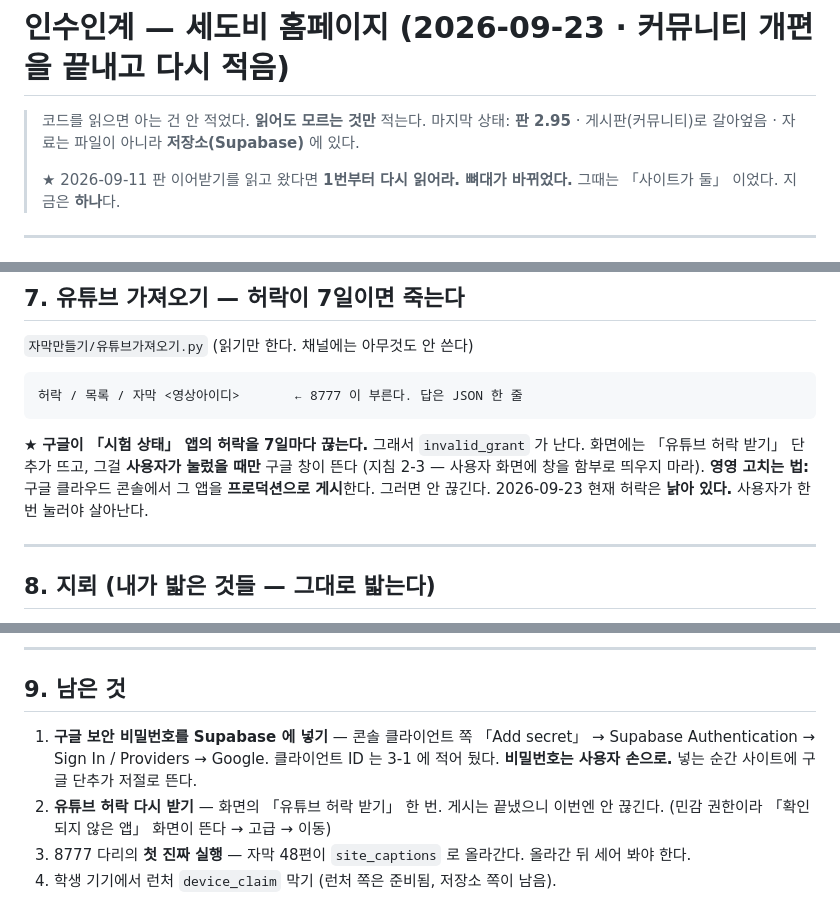
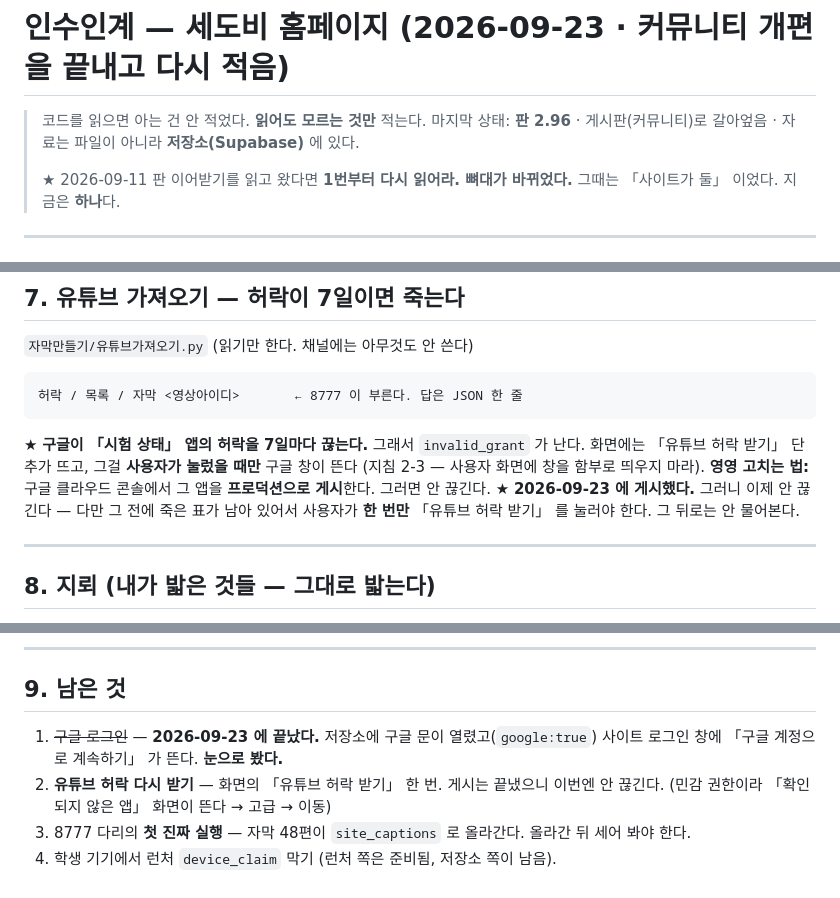
Before and after one commit to sejinedu/sejinedu.github.io, a Markdown page: 이어받기.md, 3 parts joined by grey strips. GitHub-like rendering.

Commit message:
구글 로그인 켜짐 — 기록과 함정 정리 (판 그대로)
· Supabase 에 구글 문이 열렸다(google:true). 사이트 로그인 창에 단추 뜨는 것 눈으로 봄
· 유튜브 앱도 게시돼서 7일 끊김은 끝. 죽은 표 하나만 사용자가 다시 받으면 된다
· 지침 2-22: 크롬 자동완성이 열쇠 칸에 사용자의 개인 비번을 넣는다 — 저장 전에 길이를 재라

Co-Authored-By: Claude Opus 5 <noreply@anthropic.com>

```diff
--- a/이어받기.md
+++ b/이어받기.md
@@ -1,7 +1,7 @@
 # 인수인계 — 세도비 홈페이지 (2026-09-23 · 커뮤니티 개편을 끝내고 다시 적음)
 
 > 코드를 읽으면 아는 건 안 적었다. **읽어도 모르는 것만** 적는다.
-> 마지막 상태: **판 2.95** · 게시판(커뮤니티)로 갈아엎음 · 자료는 파일이 아니라 **저장소(Supabase)** 에 있다.
+> 마지막 상태: **판 2.96** · 게시판(커뮤니티)로 갈아엎음 · 자료는 파일이 아니라 **저장소(Supabase)** 에 있다.
 >
 > ★ 2026-09-11 판 이어받기를 읽고 왔다면 **1번부터 다시 읽어라. 뼈대가 바뀌었다.**
 >   그때는 「사이트가 둘」 이었다. 지금은 **하나**다.
@@ -146,7 +146,8 @@ js/판.js 의 window.판 을 0.01 올린다        →  이게 없으면 브라
   화면에는 「유튜브 허락 받기」 단추가 뜨고, 그걸 **사용자가 눌렀을 때만** 구글 창이 뜬다
   (지침 2-3 — 사용자 화면에 창을 함부로 띄우지 마라).
   **영영 고치는 법:** 구글 클라우드 콘솔에서 그 앱을 **프로덕션으로 게시**한다. 그러면 안 끊긴다.
-  2026-09-23 현재 허락은 **낡아 있다.** 사용자가 한 번 눌러야 살아난다.
+  ★ **2026-09-23 에 게시했다.** 그러니 이제 안 끊긴다 — 다만 그 전에 죽은 표가 남아 있어서
+  사용자가 **한 번만** 「유튜브 허락 받기」 를 눌러야 한다. 그 뒤로는 안 물어본다.
 
 ---
 
@@ -177,9 +178,8 @@ js/판.js 의 window.판 을 0.01 올린다        →  이게 없으면 브라
 
 ## 9. 남은 것
 
-1. **구글 보안 비밀번호를 Supabase 에 넣기** — 콘솔 클라이언트 쪽 「Add secret」 → Supabase
-   Authentication → Sign In / Providers → Google. 클라이언트 ID 는 3-1 에 적어 뒀다.
-   **비밀번호는 사용자 손으로.** 넣는 순간 사이트에 구글 단추가 저절로 뜬다.
+1. ~~구글 로그인~~ — **2026-09-23 에 끝났다.** 저장소에 구글 문이 열렸고(`google:true`)
+   사이트 로그인 창에 「구글 계정으로 계속하기」 가 뜬다. **눈으로 봤다.**
 2. **유튜브 허락 다시 받기** — 화면의 「유튜브 허락 받기」 한 번. 게시는 끝냈으니 이번엔 안 끊긴다.
    (민감 권한이라 「확인되지 않은 앱」 화면이 뜬다 → 고급 → 이동)
 3. 8777 다리의 **첫 진짜 실행** — 자막 48편이 `site_captions` 로 올라간다. 올라간 뒤 세어 봐야 한다.
```
